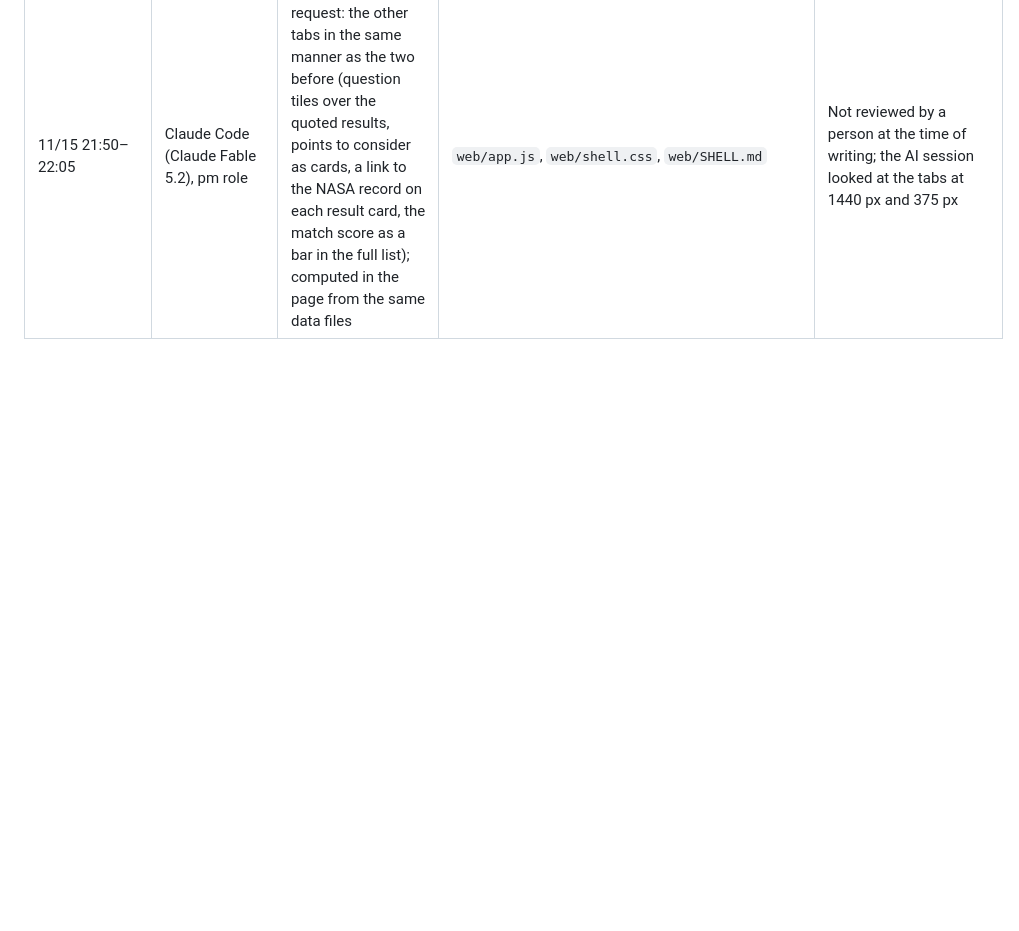
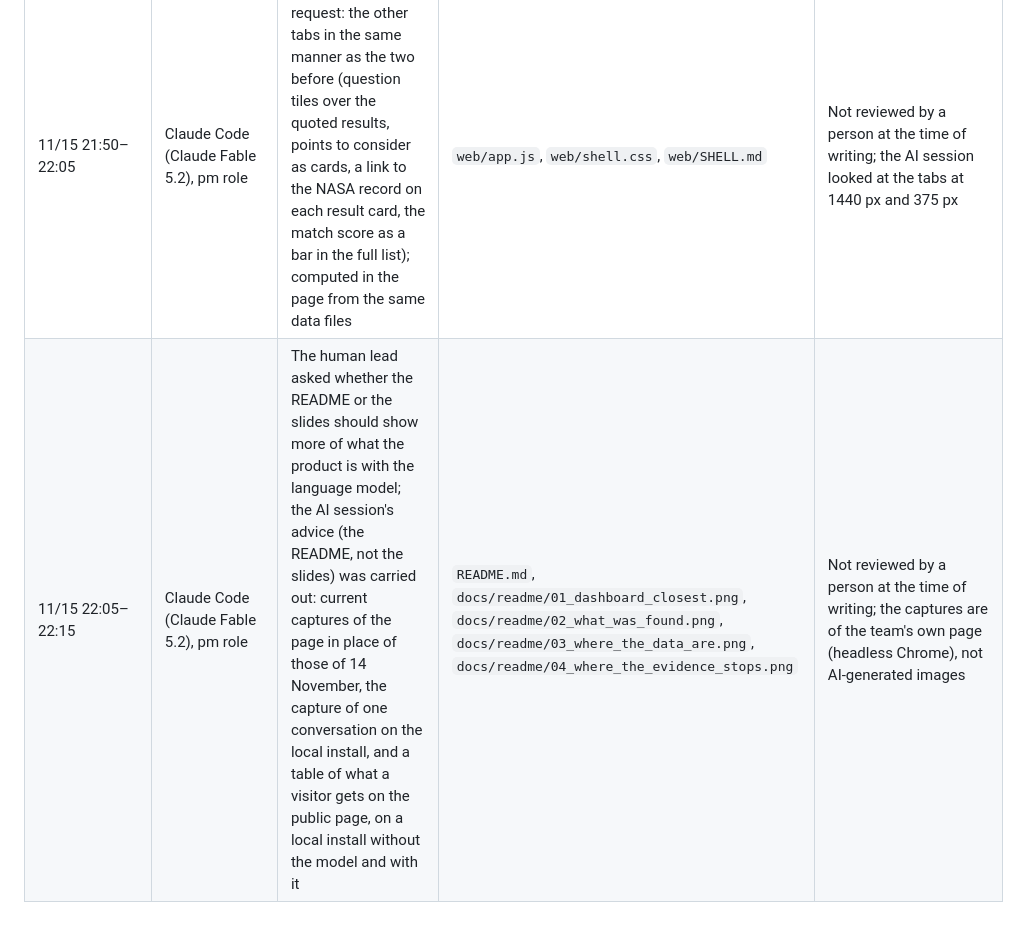
Before and after one commit to choidol0208/NASA_RAPID, a Markdown page: compliance/AI_USAGE_LOG.md, the part around the change. Drawn GitHub-style; blank space fills up the shorter version.

```diff
--- a/compliance/AI_USAGE_LOG.md
+++ b/compliance/AI_USAGE_LOG.md
@@ -149,3 +149,4 @@ Before the deadline, summarize this table and move it to Use of SI in the submis
 | 11/15 20:05–20:15 | Claude Code (Claude Fable 5.2), pm role; gpt-oss:20b (OpenAI, Apache-2.0) through Ollama wrote the answer shown in the capture | The human lead's requests: (1) the tab "Where the data are" organised as a table over the six questions, with the long sentences behind folds and each block's counts as chips (no sentence of the data changed); (2) slide 6 shows the whole answer card of one conversation on the local install as one picture | `web/app.js`, `web/shell.css`, `web/SHELL.md`, `docs/submission/deck/capture.mjs`, `docs/submission/deck/build_deck.py`, `docs/submission/deck/img/assistant_live.png`, `docs/submission/deck/img/captures.json`, `docs/submission/slides.pdf`, `docs/submission/slides_outline.md` | Not reviewed by a person at the time of writing; the AI session looked at the built tab at 1440 px and at slide 6 of the rebuilt PDF |
 | 11/15 20:20–20:35 | Claude Code (Claude Fable 5.2), pm role | The human lead's request: figures in place of lists on the tabs "Where the data are" and "Where the evidence stops" (a flow of four figures, figure tiles per question, file groups as a table, one card per kind of fuel with its oxygen range, gaps as cards), and links from PSI accession numbers and file groups to the NASA record; computed in the page from the same data files, no sentence of the data changed | `web/app.js`, `web/shell.css`, `web/SHELL.md` | Not reviewed by a person at the time of writing; the AI session looked at both tabs at 1440 px and 375 px |
 | 11/15 21:50–22:05 | Claude Code (Claude Fable 5.2), pm role | The human lead's request: the other tabs in the same manner as the two before (question tiles over the quoted results, points to consider as cards, a link to the NASA record on each result card, the match score as a bar in the full list); computed in the page from the same data files | `web/app.js`, `web/shell.css`, `web/SHELL.md` | Not reviewed by a person at the time of writing; the AI session looked at the tabs at 1440 px and 375 px |
+| 11/15 22:05–22:15 | Claude Code (Claude Fable 5.2), pm role | The human lead asked whether the README or the slides should show more of what the product is with the language model; the AI session's advice (the README, not the slides) was carried out: current captures of the page in place of those of 14 November, the capture of one conversation on the local install, and a table of what a visitor gets on the public page, on a local install without the model and with it | `README.md`, `docs/readme/01_dashboard_closest.png`, `docs/readme/02_what_was_found.png`, `docs/readme/03_where_the_data_are.png`, `docs/readme/04_where_the_evidence_stops.png` | Not reviewed by a person at the time of writing; the captures are of the team's own page (headless Chrome), not AI-generated images |
```
Also changed, not shown: README.md (+33 -9 lines), docs/readme/01_dashboard_closest.png (added), docs/readme/02_what_was_found.png (added), docs/readme/03_where_the_data_are.png (added), docs/readme/04_where_the_evidence_stops.png (added).
